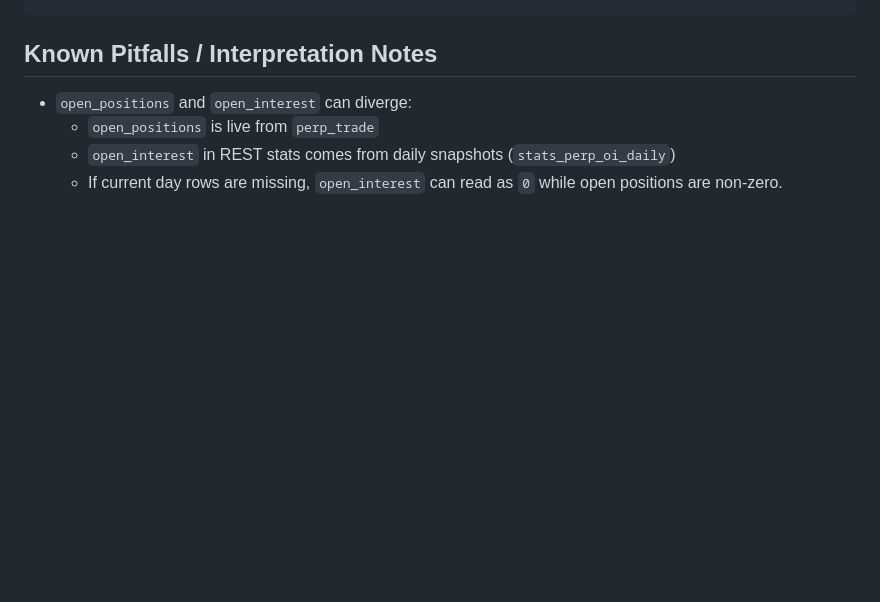
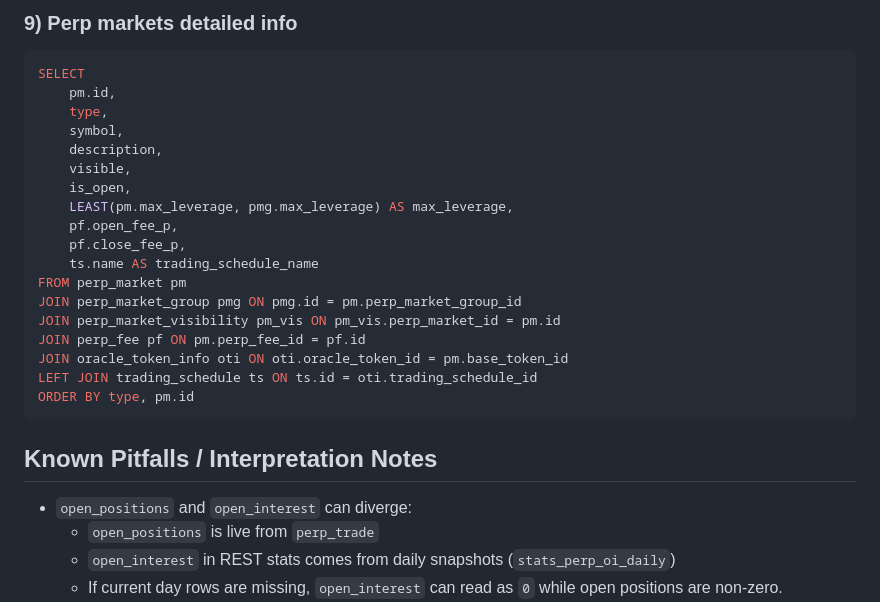
Before and after one commit to Unique-Divine/jiyuu, a Markdown page: ai-skills/sai-db/SKILL.md, the part around one of its changes. Rendered like a GitHub page; blank space fills up the shorter version.

````diff
--- a/ai-skills/sai-db/SKILL.md
+++ b/ai-skills/sai-db/SKILL.md
@@ -150,3 +224,25 @@ LIMIT 50;
+### 9) Perp markets detailed info
+```sql
+SELECT
+    pm.id,
+    type,
+    symbol,
+    description,
+    visible,
+    is_open,
+    LEAST(pm.max_leverage, pmg.max_leverage) AS max_leverage,
+    pf.open_fee_p,
+    pf.close_fee_p,
+    ts.name AS trading_schedule_name
+FROM perp_market pm
+JOIN perp_market_group pmg ON pmg.id = pm.perp_market_group_id
+JOIN perp_market_visibility pm_vis ON pm_vis.perp_market_id = pm.id
+JOIN perp_fee pf ON pm.perp_fee_id = pf.id
+JOIN oracle_token_info oti ON oti.oracle_token_id = pm.base_token_id
+LEFT JOIN trading_schedule ts ON ts.id = oti.trading_schedule_id
+ORDER BY type, pm.id
+```
+
 ## Known Pitfalls / Interpretation Notes
 
 - `open_positions` and `open_interest` can diverge:
````
Also changed, not shown: other parts of ai-skills/sai-db/SKILL.md (+74 -0 lines).
